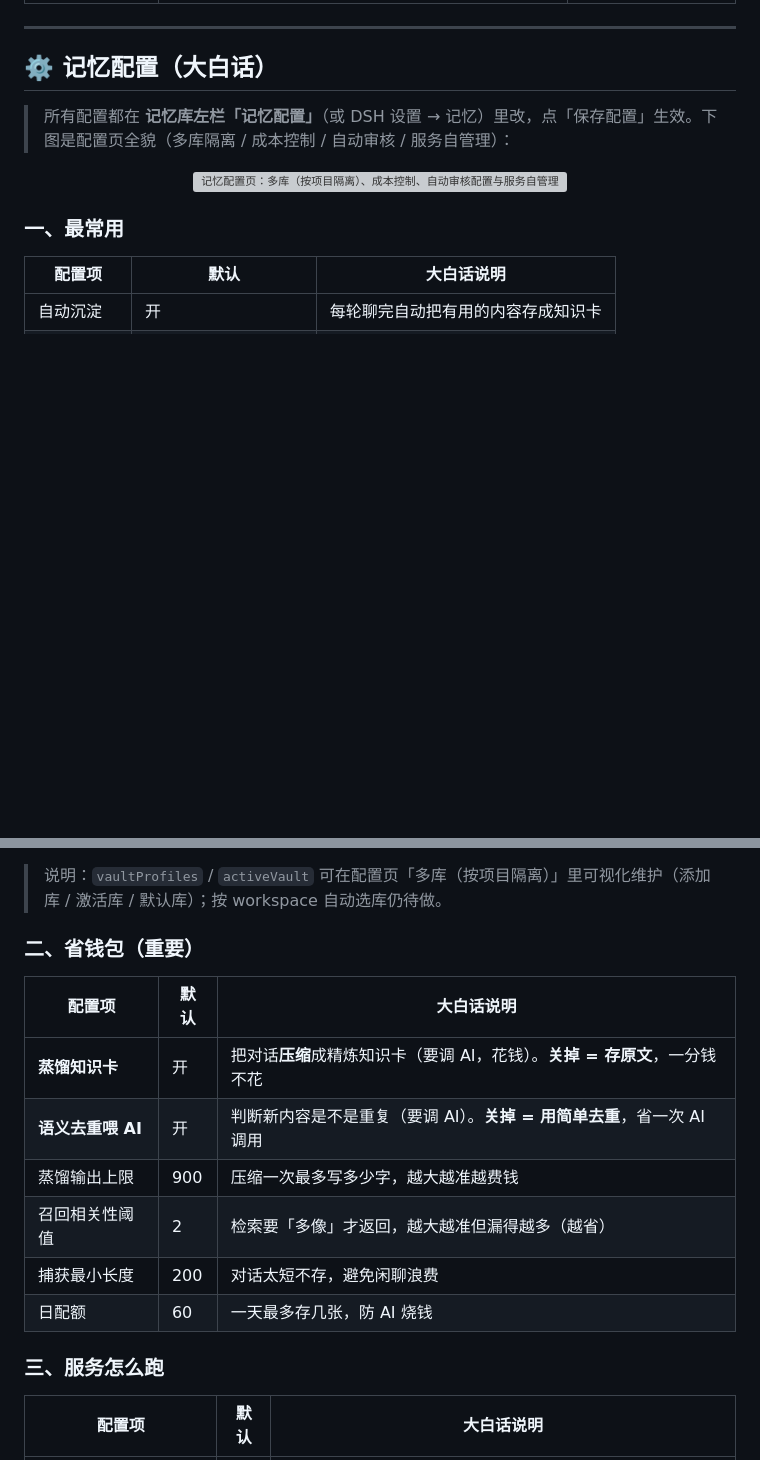
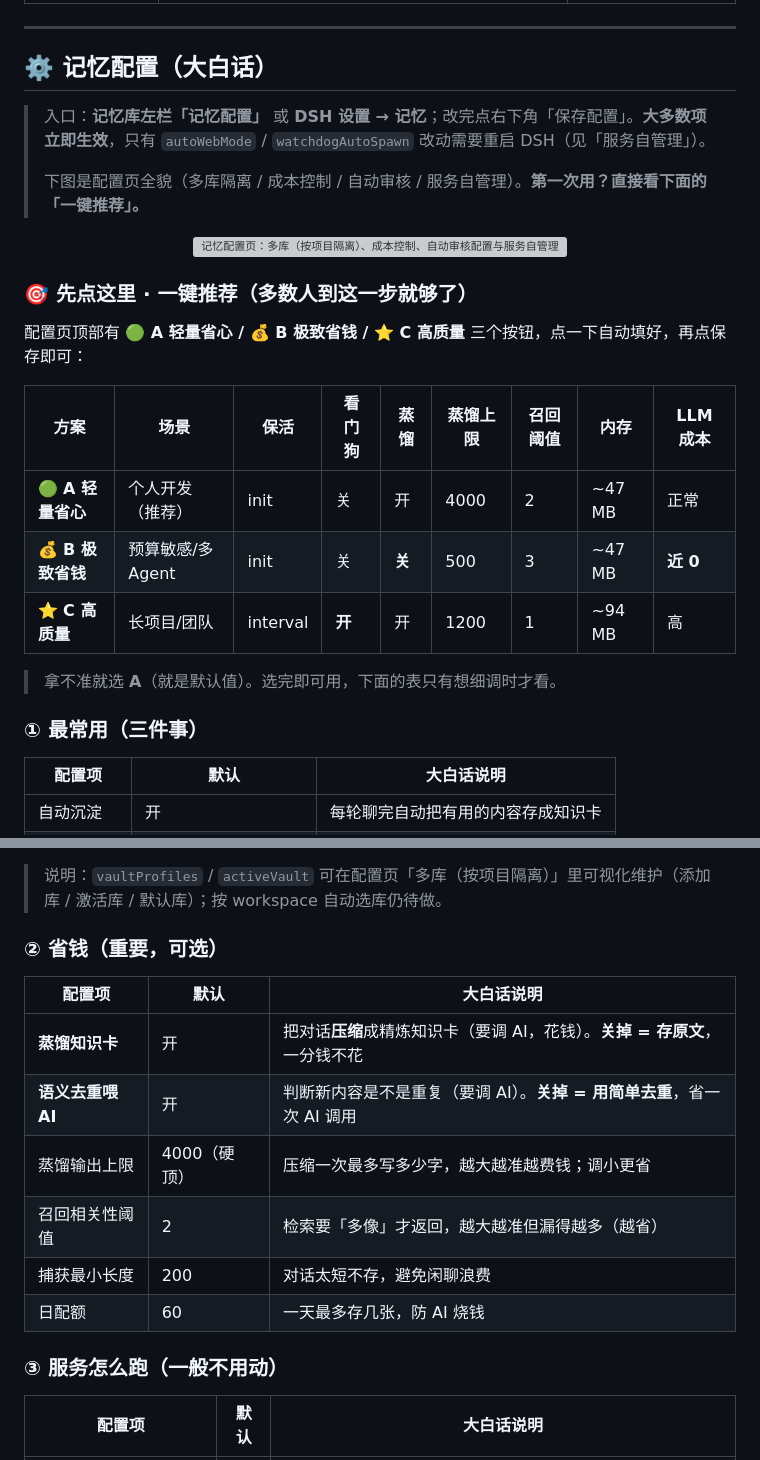
Before and after one commit to EternalNight996/memory-eternal, a Markdown page: README.md, 2 parts joined by grey strips. Rendered like a GitHub page; blank space fills up the shorter version; grey boxes are pictures that could not be loaded.

```diff
--- a/README.md
+++ b/README.md
@@ -311,13 +311,27 @@ dsh-memory audit reject <卡片路径...> --reason "..." # 人工批量驳回
 
 ## ⚙️ 记忆配置（大白话）
 
-> 所有配置都在 **记忆库左栏「记忆配置」**（或 DSH 设置 → 记忆）里改，点「保存配置」生效。下图是配置页全貌（多库隔离 / 成本控制 / 自动审核 / 服务自管理）：
+> 入口：**记忆库左栏「记忆配置」** 或 **DSH 设置 → 记忆**；改完点右下角「保存配置」。**大多数项立即生效**，只有 `autoWebMode` / `watchdogAutoSpawn` 改动需要重启 DSH（见「服务自管理」）。
+>
+> 下图是配置页全貌（多库隔离 / 成本控制 / 自动审核 / 服务自管理）。**第一次用？直接看下面的「一键推荐」。**
 
 <p align="center">
   <img src="https://raw.githubusercontent.com/EternalNight996/memory-eternal/main/assets/screen/config.png" width="880" alt="记忆配置页：多库（按项目隔离）、成本控制、自动审核配置与服务自管理" />
 </p>
 
-### 一、最常用
+### 🎯 先点这里 · 一键推荐（多数人到这一步就够了）
+
+配置页顶部有 **🟢 A 轻量省心 / 💰 B 极致省钱 / ⭐ C 高质量** 三个按钮，点一下自动填好，再点保存即可：
+
+| 方案 | 场景 | 保活 | 看门狗 | 蒸馏 | 蒸馏上限 | 召回阈值 | 内存 | LLM 成本 |
+|---|---|---|---|---|---|---|---|---|
+| 🟢 **A 轻量省心** | 个人开发（推荐）| init | 关 | 开 | 4000 | 2 | ~47 MB | 正常 |
+| 💰 **B 极致省钱** | 预算敏感/多 Agent | init | 关 | **关** | 500 | 3 | ~47 MB | **近 0** |
+| ⭐ **C 高质量** | 长项目/团队 | interval | **开** | 开 | 1200 | 1 | ~94 MB | 高 |
+
+> 拿不准就选 **A**（就是默认值）。选完即可用，下面的表只有想细调时才看。
+
+### ① 最常用（三件事）
 
 | 配置项 | 默认 | 大白话说明 |
 |---|---|---|
@@ -342,18 +356,18 @@ dsh-memory audit reject <卡片路径...> --reason "..." # 人工批量驳回
 
 > 说明：`vaultProfiles` / `activeVault` 可在配置页「多库（按项目隔离）」里可视化维护（添加库 / 激活库 / 默认库）；按 workspace 自动选库仍待做。
 
-### 二、省钱包（重要）
+### ② 省钱（重要，可选）
 
 | 配置项 | 默认 | 大白话说明 |
 |---|---|---|
 | **蒸馏知识卡** | 开 | 把对话**压缩**成精炼知识卡（要调 AI，花钱）。**关掉 = 存原文**，一分钱不花 |
 | **语义去重喂 AI** | 开 | 判断新内容是不是重复（要调 AI）。**关掉 = 用简单去重**，省一次 AI 调用 |
-| 蒸馏输出上限 | 900 | 压缩一次最多写多少字，越大越准越费钱 |
+| 蒸馏输出上限 | 4000（硬顶） | 压缩一次最多写多少字，越大越准越费钱；调小更省 |
 | 召回相关性阈值 | 2 | 检索要「多像」才返回，越大越准但漏得越多（越省） |
 | 捕获最小长度 | 200 | 对话太短不存，避免闲聊浪费 |
 | 日配额 | 60 | 一天最多存几张，防 AI 烧钱 |
 
-### 三、服务怎么跑
+### ③ 服务怎么跑（一般不用动）
 
 | 配置项 | 默认 | 大白话说明 |
 |---|---|---|
```
Also changed, not shown: other parts of README.md (+0 -12 lines), README.en.md (+19 -17 lines).
